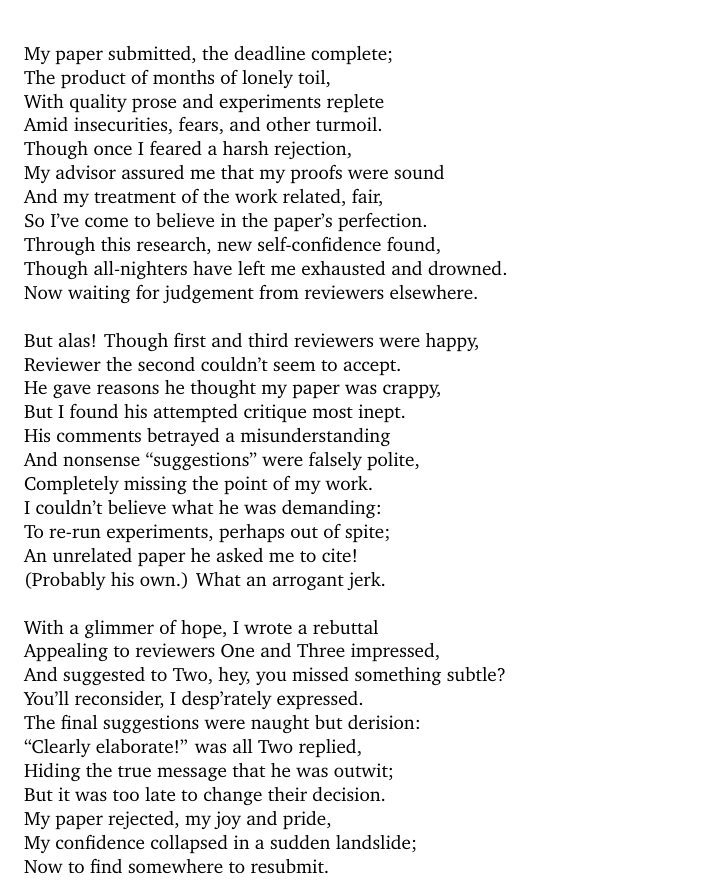
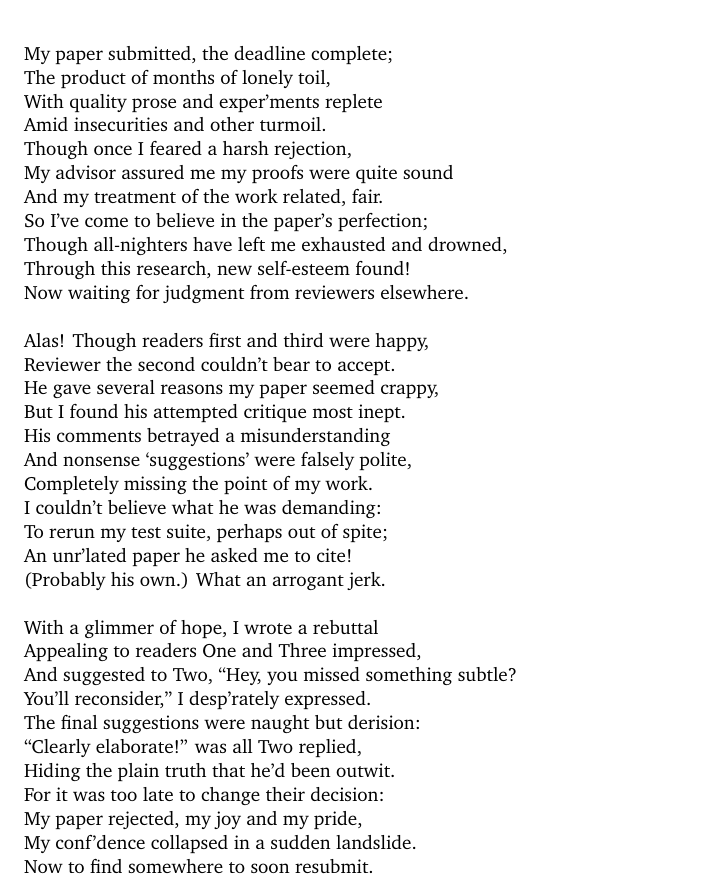
Before and after one commit to bblum/sigbovik, a LaTeX document (ode/ode.tex): part of the page, cut so that both start at the same text. Compiled offline with pdfLaTeX.

Commit message:
fix meter of many lines in ode

```diff
--- a/ode/ode.tex
+++ b/ode/ode.tex
@@ -16,38 +16,38 @@
 \noindent
 My paper submitted, the deadline complete;\\
 The product of months of lonely toil,\\
-With quality prose and experiments replete\\
-Amid insecurities, fears, and other turmoil.\\
+With quality prose and exper'ments replete\\
+Amid insecurities and other turmoil.\\
 Though once I feared a harsh rejection,\\
-My advisor assured me that my proofs were sound\\
-And my treatment of the work related, fair,\\
-So I've come to believe in the paper's perfection.\\
-Through this research, new self-confidence found,\\
-Though all-nighters have left me exhausted and drowned.\\
-Now waiting for judgement from reviewers elsewhere.\\
+My advisor assured me my proofs were quite sound\\
+And my treatment of the work related, fair.\\
+So I've come to believe in the paper's perfection;\\
+Though all-nighters have left me exhausted and drowned,\\
+Through this research, new self-esteem found!\\
+Now waiting for judgment from reviewers elsewhere.\\
 \\
-But alas! Though first and third reviewers were happy,\\
-Reviewer the second couldn't seem to accept.\\
-He gave reasons he thought my paper was crappy,\\
+Alas! Though readers first and third were happy,\\
+Reviewer the second couldn't bear to accept.\\
+He gave several reasons my paper seemed crappy,\\
 But I found his attempted critique most inept.\\
 His comments betrayed a misunderstanding\\
-And nonsense ``suggestions'' were falsely polite,\\
+And nonsense `suggestions' were falsely polite,\\
 Completely missing the point of my work.\\
 I couldn't believe what he was demanding:\\
-To re-run experiments, perhaps out of spite;\\
-An unrelated paper he asked me to cite!\\
+To rerun my test suite, perhaps out of spite;\\
+An unr'lated paper he asked me to cite!\\
 (Probably his own.) What an arrogant jerk.\\
 \\
 With a glimmer of hope, I wrote a rebuttal\\
-Appealing to reviewers One and Three impressed,\\
-And suggested to Two, hey, you missed something subtle?\\
-You'll reconsider, I desp'rately expressed.\\
+Appealing to readers One and Three impressed,\\
+And suggested to Two, ``Hey, you missed something subtle?\\
+You'll reconsider,'' I desp'rately expressed.\\
 The final suggestions were naught but derision:\\
 ``Clearly elaborate!'' was all Two replied,\\
-Hiding the true message that he was outwit;\\
-But it was too late to change their decision.\\
-My paper rejected, my joy and pride,\\
-My confidence collapsed in a sudden landslide;\\
-Now to find somewhere to resubmit.\\
+Hiding the plain truth that he'd been outwit.\\
+For it was too late to change their decision:\\
+My paper rejected, my joy and my pride,\\
+My conf'dence collapsed in a sudden landslide.\\
+Now to find somewhere to soon resubmit.\\
 
 \end{document}
```
